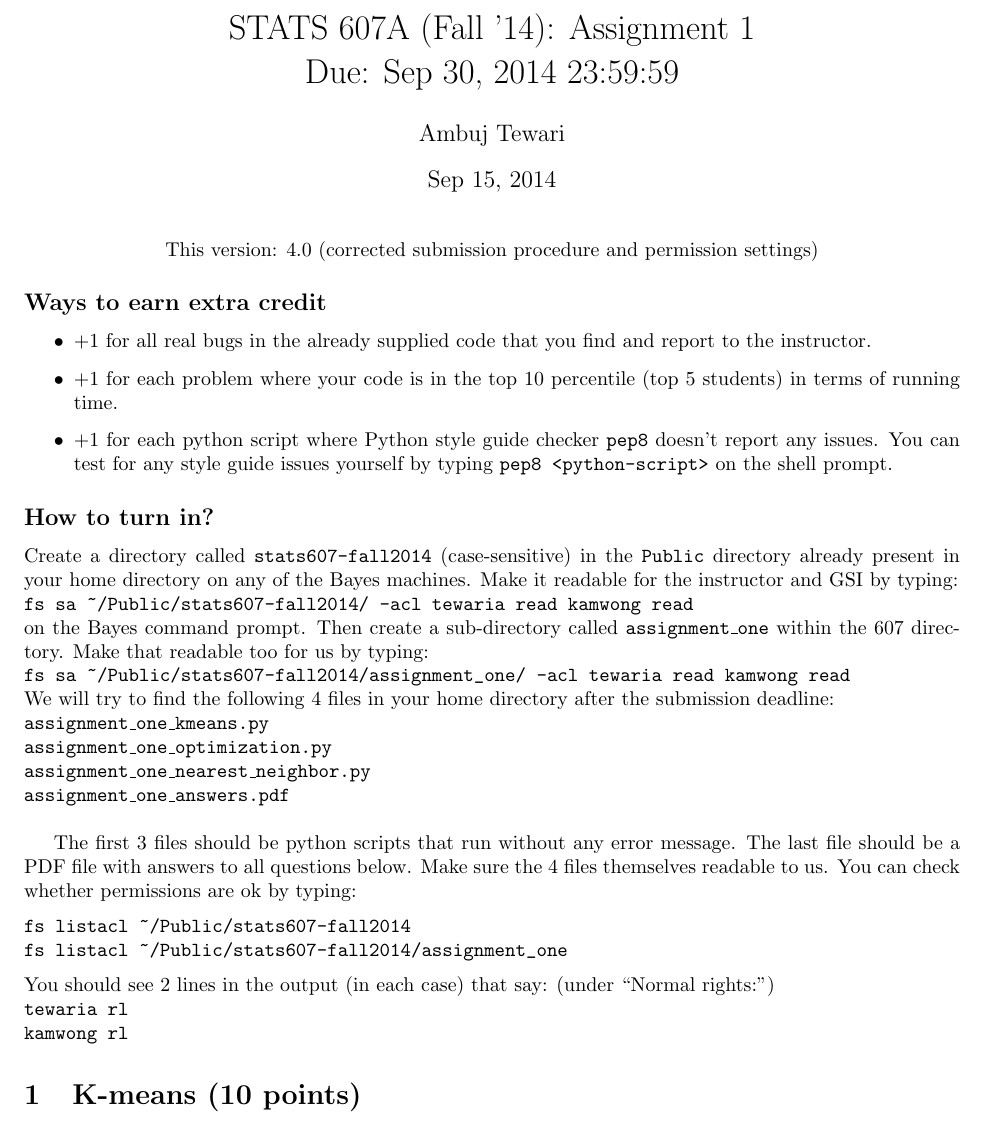
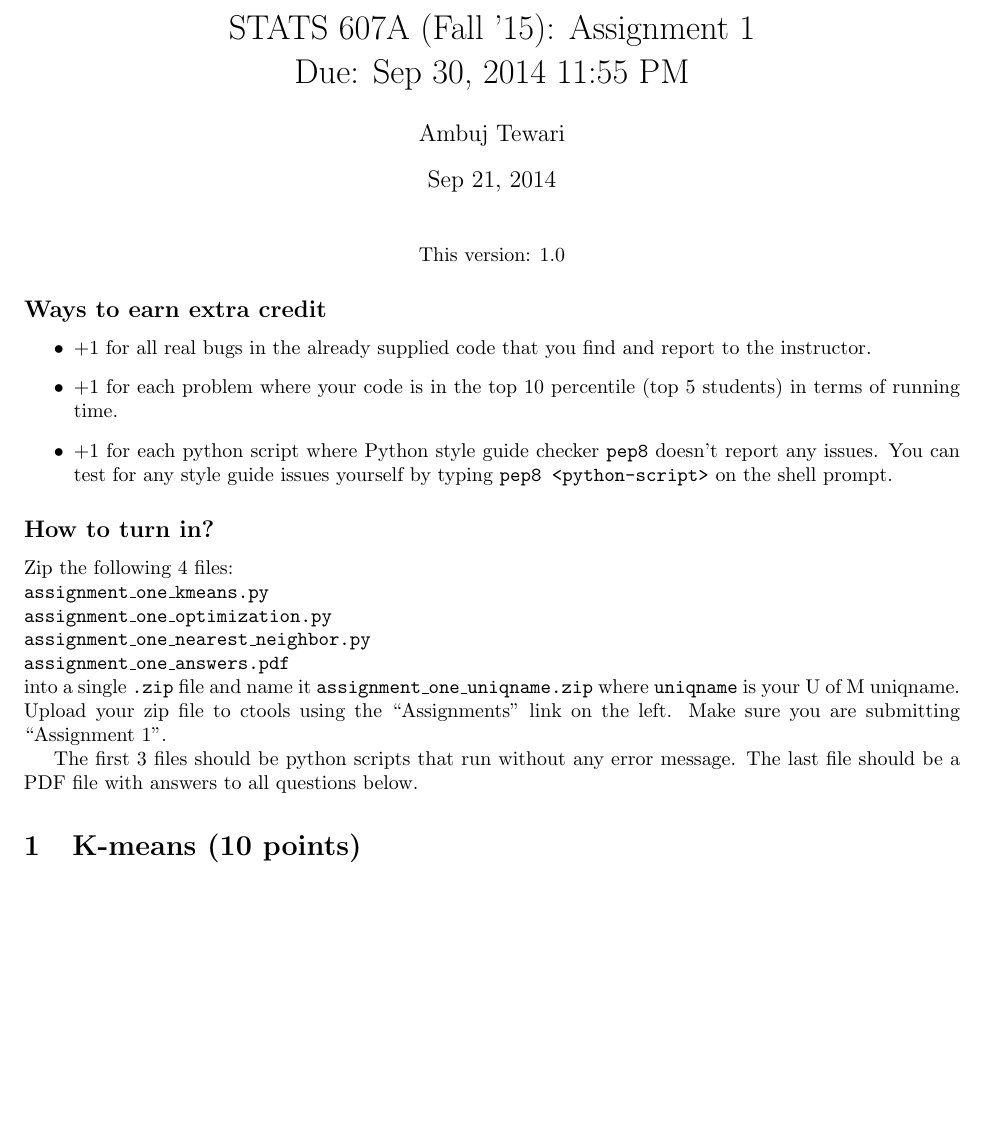
Before and after one commit to ambujtewari/stats607a-fall2015, a LaTeX problem sheet (homeworks/hw1.tex): part of page 1 of 6 before the commit and part of page 1 of 5 after it, cut so that both start at the same text, the shorter picture padded with empty space. Compiled offline with pdfLaTeX.

Commit message:
kmeans edit

```diff
--- a/homeworks/hw1.tex
+++ b/homeworks/hw1.tex
@@ -6,14 +6,14 @@
 
 
 \author{Ambuj Tewari}
-\title{STATS 607A (Fall '14): Assignment 1\\
-Due: Sep 30, 2014 23:59:59}
-\date{Sep 15, 2014}
+\title{STATS 607A (Fall '15): Assignment 1\\
+Due: Sep 30, 2014 11:55 PM}
+\date{Sep 21, 2014}
 
 \maketitle
 
 \begin{center}
-This version: 4.0 (corrected submission procedure and permission settings)
+This version: 1.0
 \end{center}
 
 \subsection*{Ways to earn extra credit}
@@ -28,27 +28,15 @@ This version: 4.0 (corrected submission procedure and permission settings)
 
 \subsection*{How to turn in?}
 
-Create a directory called {\tt stats607-fall2014} (case-sensitive) in the {\tt Public} directory already present in your home directory on any of the Bayes machines.
-Make it readable for the instructor and GSI by typing:\\
-\verb#fs sa ~/Public/stats607-fall2014/ -acl tewaria read kamwong read# \\
-on the Bayes command prompt. Then create a sub-directory called {\tt assignment\_one} within the 607 directory. Make that readable too for us by typing:\\
-\verb#fs sa ~/Public/stats607-fall2014/assignment_one/ -acl tewaria read kamwong read# \\
-We will try to find the
-following 4 files in your home directory after the submission deadline:\\
+Zip the following 4 files:\\
 {\tt assignment\_one\_kmeans.py} \\
 {\tt assignment\_one\_optimization.py} \\
 {\tt assignment\_one\_nearest\_neighbor.py} \\
 {\tt assignment\_one\_answers.pdf} \\
+into a single {\tt .zip} file and name it {\tt assignment\_one\_uniqname.zip} where {\tt uniqname} is your U of M uniqname. Upload your zip file to ctools using the ``Assignments" link on the left. Make sure
+ you are submitting ``Assignment 1".
 
-The first 3 files should be python scripts that run without any error message. The last file should be a PDF file with answers to all questions below. Make sure the 4 files
-themselves readable to us. You can check whether permissions are ok by typing:
-\begin{verbatim}
-fs listacl ~/Public/stats607-fall2014
-fs listacl ~/Public/stats607-fall2014/assignment_one
-\end{verbatim}
-You should see 2 lines in the output (in each case) that say: (under ``Normal rights:")\\
-{\tt tewaria rl}\\
-{\tt kamwong rl}
+The first 3 files should be python scripts that run without any error message. The last file should be a PDF file with answers to all questions below.
 
 \section{K-means (10 points)}
 
```
Also changed, not shown: homeworks/hw1.tex (2 more changed lines), 1 other file.
